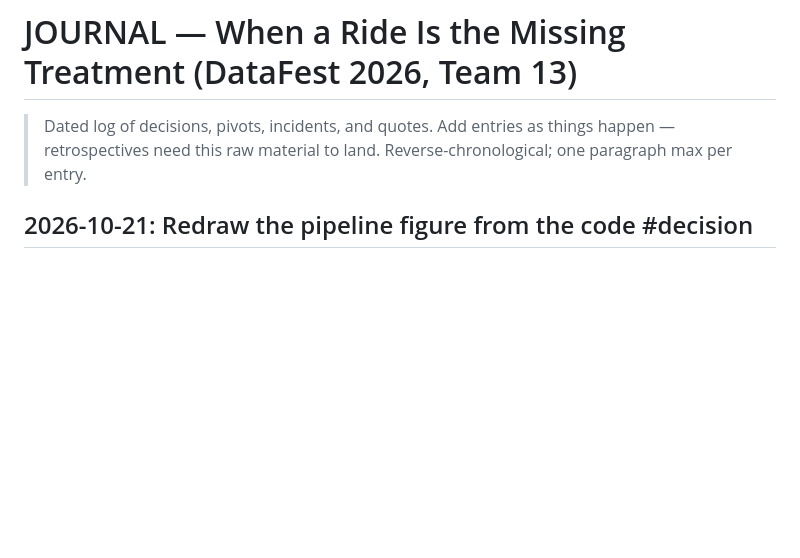
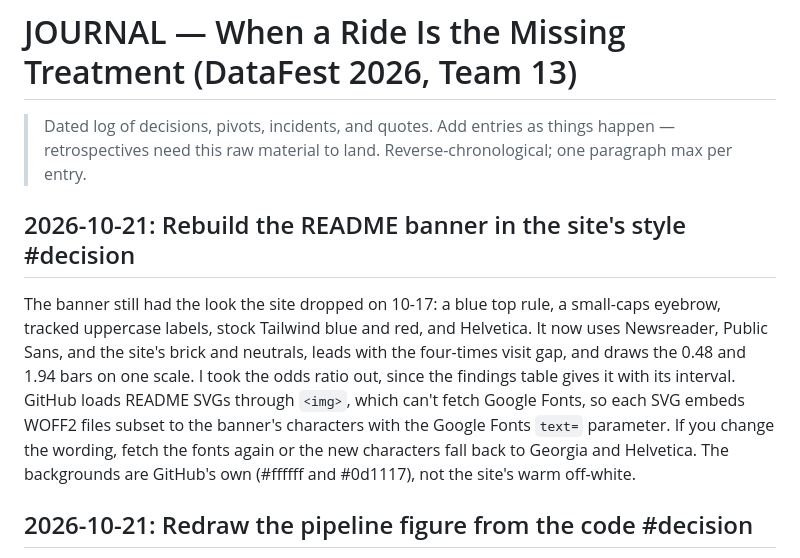
Before and after one commit to Builder106/datafest-2026, a Markdown page: JOURNAL.md, the part around the change. Drawn GitHub-style; blank space fills up the shorter version.

Commit message:
docs(journal): record the banner rebuild

```diff
--- a/JOURNAL.md
+++ b/JOURNAL.md
@@ -3,6 +3,10 @@
 > Dated log of decisions, pivots, incidents, and quotes. Add entries as
 > things happen — retrospectives need this raw material to land.
 > Reverse-chronological; one paragraph max per entry.
+
+## 2026-10-21: Rebuild the README banner in the site's style #decision
+
+The banner still had the look the site dropped on 10-17: a blue top rule, a small-caps eyebrow, tracked uppercase labels, stock Tailwind blue and red, and Helvetica. It now uses Newsreader, Public Sans, and the site's brick and neutrals, leads with the four-times visit gap, and draws the 0.48 and 1.94 bars on one scale. I took the odds ratio out, since the findings table gives it with its interval. GitHub loads README SVGs through `<img>`, which can't fetch Google Fonts, so each SVG embeds WOFF2 files subset to the banner's characters with the Google Fonts `text=` parameter. If you change the wording, fetch the fonts again or the new characters fall back to Georgia and Helvetica. The backgrounds are GitHub's own (#ffffff and #0d1117), not the site's warm off-white.
 
 ## 2026-10-21: Redraw the pipeline figure from the code #decision
 
```
